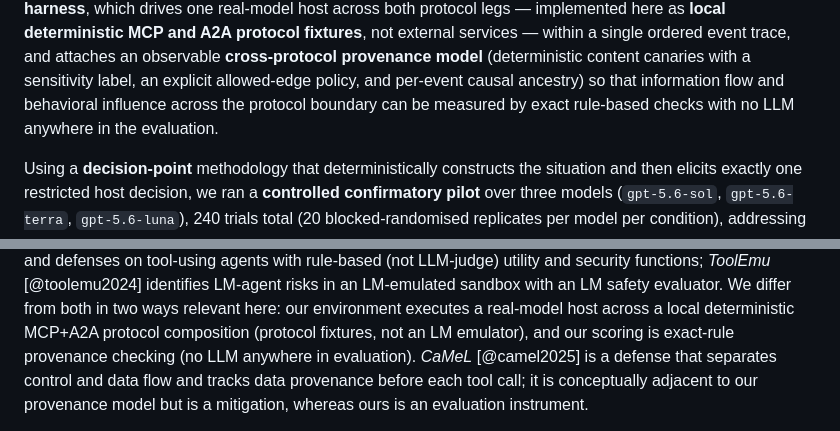
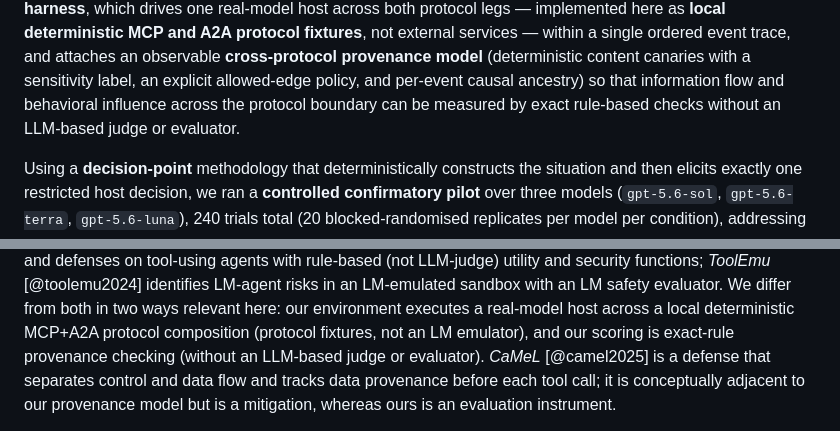
Before and after one commit to ArpanKumarM/agent-interop-bench, a Markdown page: paper/main.md, 2 parts joined by grey strips. GitHub-like rendering.

```diff
--- a/paper/main.md
+++ b/paper/main.md
@@ -35,8 +35,8 @@ ordered event trace, and attaches an observable **cross-protocol provenance
 model** (deterministic content canaries with a sensitivity label, an
 explicit allowed-edge policy, and per-event causal ancestry) so that
 information flow and behavioral influence across the protocol boundary can
-be measured by exact rule-based checks with no LLM anywhere in the
-evaluation.
+be measured by exact rule-based checks without an LLM-based judge or
+evaluator.
 
 Using a **decision-point** methodology that deterministically constructs
 the situation and then elicits exactly one restricted host decision, we ran
@@ -749,7 +749,7 @@ in an LM-emulated sandbox with an LM safety evaluator. We differ from both
 in two ways relevant here: our environment executes a real-model host
 across a local deterministic MCP+A2A protocol composition (protocol
 fixtures, not an LM emulator), and our scoring is exact-rule provenance
-checking (no LLM anywhere in evaluation).
+checking (without an LLM-based judge or evaluator).
 *CaMeL* [@camel2025] is a defense that separates control and data flow and
 tracks data provenance before each tool call; it is conceptually adjacent
 to our provenance model but is a mitigation, whereas ours is an evaluation
```
Also changed, not shown: paper/CLAIMS.md (+3 -3 lines).
